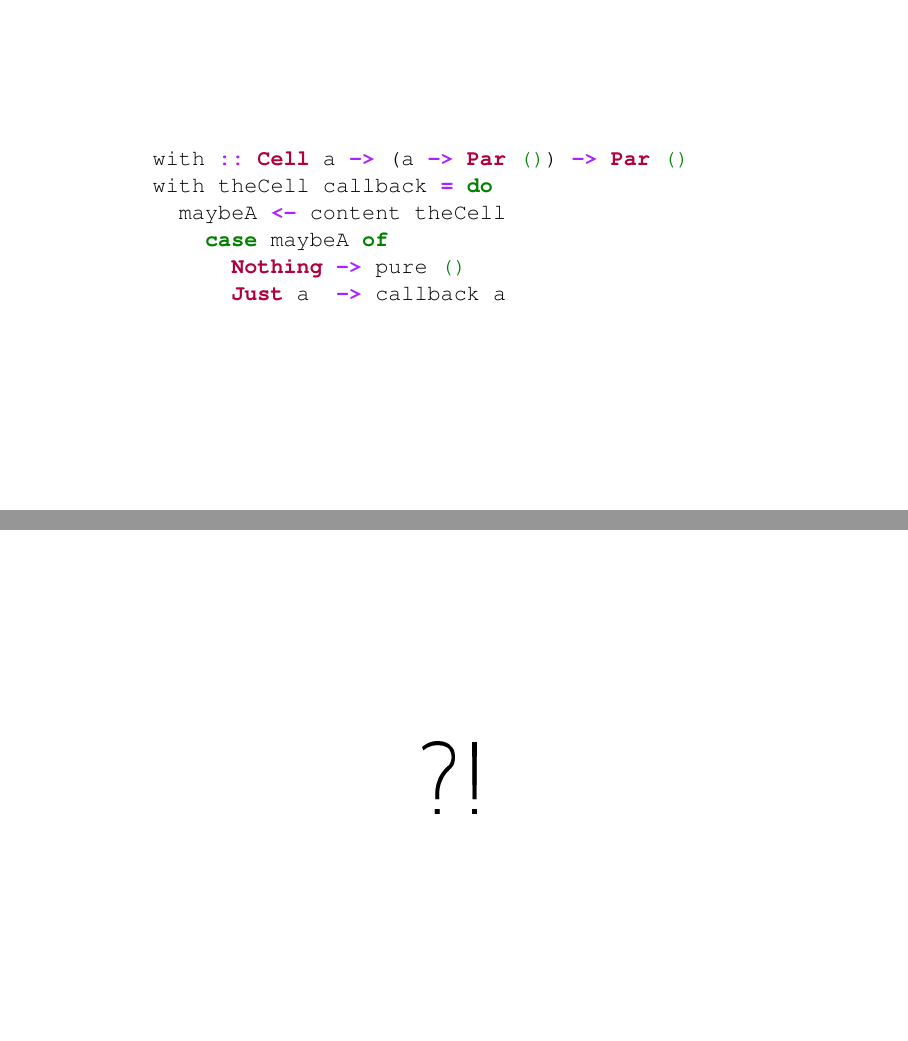
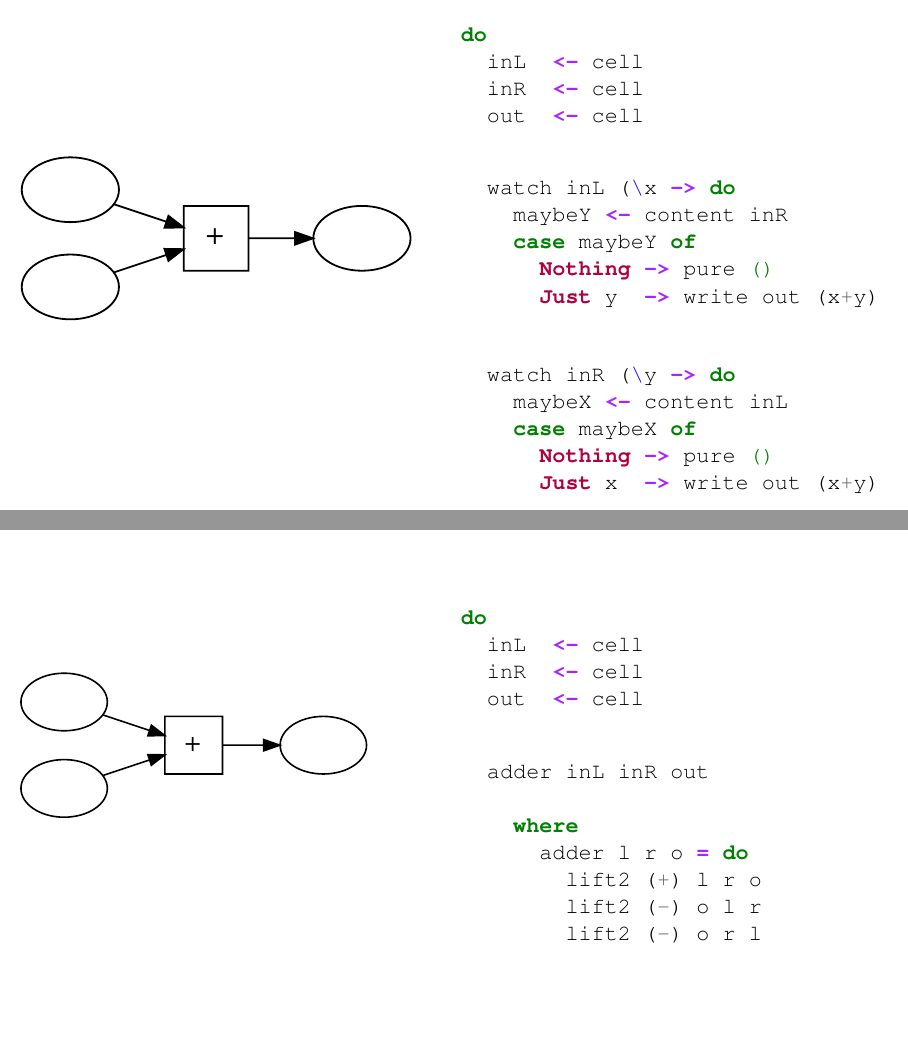
Before and after one commit to qfpl/intuition-for-propagators-slides, LaTeX slides (propagators.tex): pages 28 and 32 of 33 before the commit and pages 28 and 34 of 36 after it, joined at a grey line. The pictures show the PDF file propagators.pdf that the author committed with the source.

Commit message:
progress on bidirectional

```diff
--- a/propagators.tex
+++ b/propagators.tex
@@ -309,7 +309,7 @@ do
 \begin{onlyenv}<1>
 \includegraphics[scale=0.9]{build-adder0.pdf}
 \end{onlyenv}
-\begin{onlyenv}<2>
+\begin{onlyenv}<2->
 \includegraphics[scale=0.9]{build-adder1.pdf}
 \end{onlyenv}
 \end{overlayarea}
@@ -328,6 +328,14 @@ do
     case maybeY of
       Nothing -> pure ()
       Just y  -> write out (x+y)
+\end{haskellcode}
+\pnl
+\begin{haskellcode}
+  watch inR (\y -> do
+    maybeX <- content inL
+    case maybeX of
+      Nothing -> pure ()
+      Just x  -> write out (x+y)
 \end{haskellcode}
 \end{column}
 \end{columns}
@@ -394,6 +408,36 @@ do
 \end{frame}
 
 
+\begin{frame}[fragile]
+\centering
+
+\begin{columns}
+\begin{column}{0.5\textwidth}
+\begin{overlayarea}{0.5\textwidth}{0.4\textheight}
+\includegraphics[scale=0.8]{build-adder1.pdf}
+\end{overlayarea}
+\end{column}
+\begin{column}{0.5\textwidth}
+\begin{haskellcode}
+do
+  inL  <- cell
+  inR  <- cell
+  out  <- cell
+\end{haskellcode}
+\nl
+\begin{haskellcode}
+  adder inL inR out
+
+    where
+      adder l r o = do
+        lift2 (+) l r o
+        lift2 (-) o l r
+        lift2 (-) o r l
+\end{haskellcode}
+\end{column}
+\end{columns}
+\end{frame}
+
 \begin{frame}
 \centering
 \fontsize{60}{70}\selectfont ?!
```
Also changed, not shown: propagators.pdf, propagators.tex (6 more changed lines), 2 other files.
